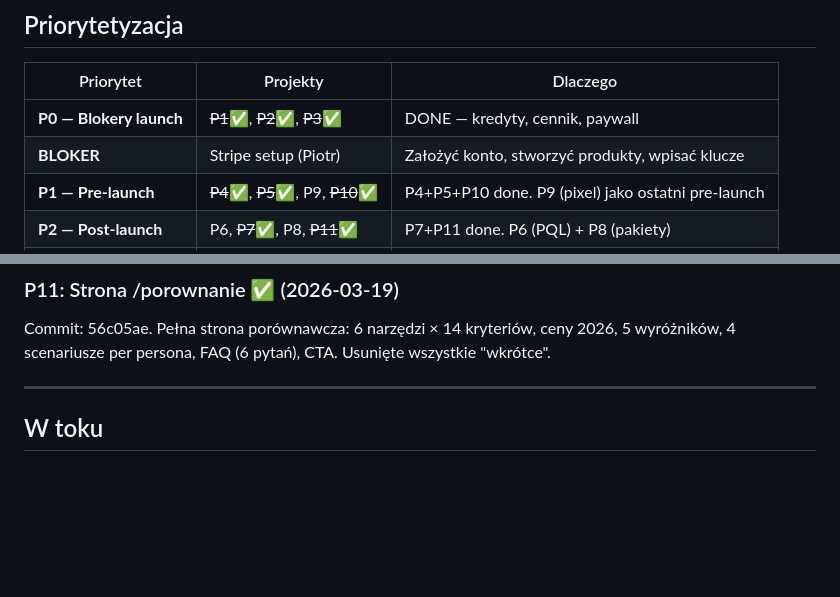
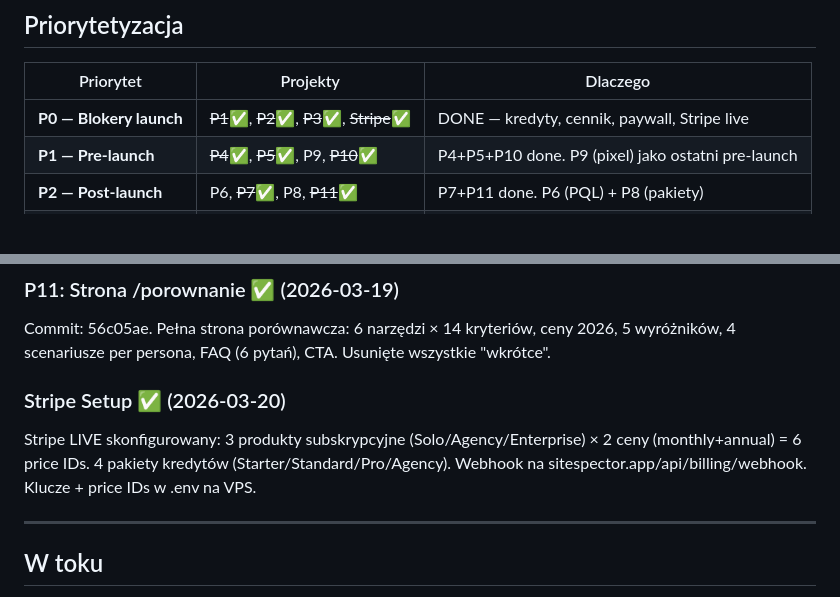
Before and after one commit to dawidkawalec/sitespector, a Markdown page: docs/projects.md, 2 parts joined by grey strips. Drawn GitHub-style; blank space fills up the shorter version.

```diff
--- a/docs/projects.md
+++ b/docs/projects.md
@@ -9,8 +9,7 @@
 
 | Priorytet | Projekty | Dlaczego |
 |-----------|----------|----------|
-| **P0 — Blokery launch** | ~~P1~~✅, ~~P2~~✅, ~~P3~~✅ | DONE — kredyty, cennik, paywall |
-| **BLOKER** | Stripe setup (Piotr) | Założyć konto, stworzyć produkty, wpisać klucze |
+| **P0 — Blokery launch** | ~~P1~~✅, ~~P2~~✅, ~~P3~~✅, ~~Stripe~~✅ | DONE — kredyty, cennik, paywall, Stripe live |
 | **P1 — Pre-launch** | ~~P4~~✅, ~~P5~~✅, P9, ~~P10~~✅ | P4+P5+P10 done. P9 (pixel) jako ostatni pre-launch |
 | **P2 — Post-launch** | P6, ~~P7~~✅, P8, ~~P11~~✅ | P7+P11 done. P6 (PQL) + P8 (pakiety) |
 | **P3 — Skalowanie** | P12, P13 | Długoterminowy growth |
@@ -73,6 +72,9 @@ Commit: ab56b35 + 646804b. 23 artykuły SEO przepisane z placeholderów (~50k s
 
 ### P11: Strona /porownanie ✅ (2026-03-19)
 Commit: 56c05ae. Pełna strona porównawcza: 6 narzędzi × 14 kryteriów, ceny 2026, 5 wyróżników, 4 scenariusze per persona, FAQ (6 pytań), CTA. Usunięte wszystkie "wkrótce".
+
+### Stripe Setup ✅ (2026-03-20)
+Stripe LIVE skonfigurowany: 3 produkty subskrypcyjne (Solo/Agency/Enterprise) × 2 ceny (monthly+annual) = 6 price IDs. 4 pakiety kredytów (Starter/Standard/Pro/Agency). Webhook na sitespector.app/api/billing/webhook. Klucze + price IDs w .env na VPS.
 
 ---
 
```
Also changed, not shown: docs/decisions.md (+6 -0 lines).
